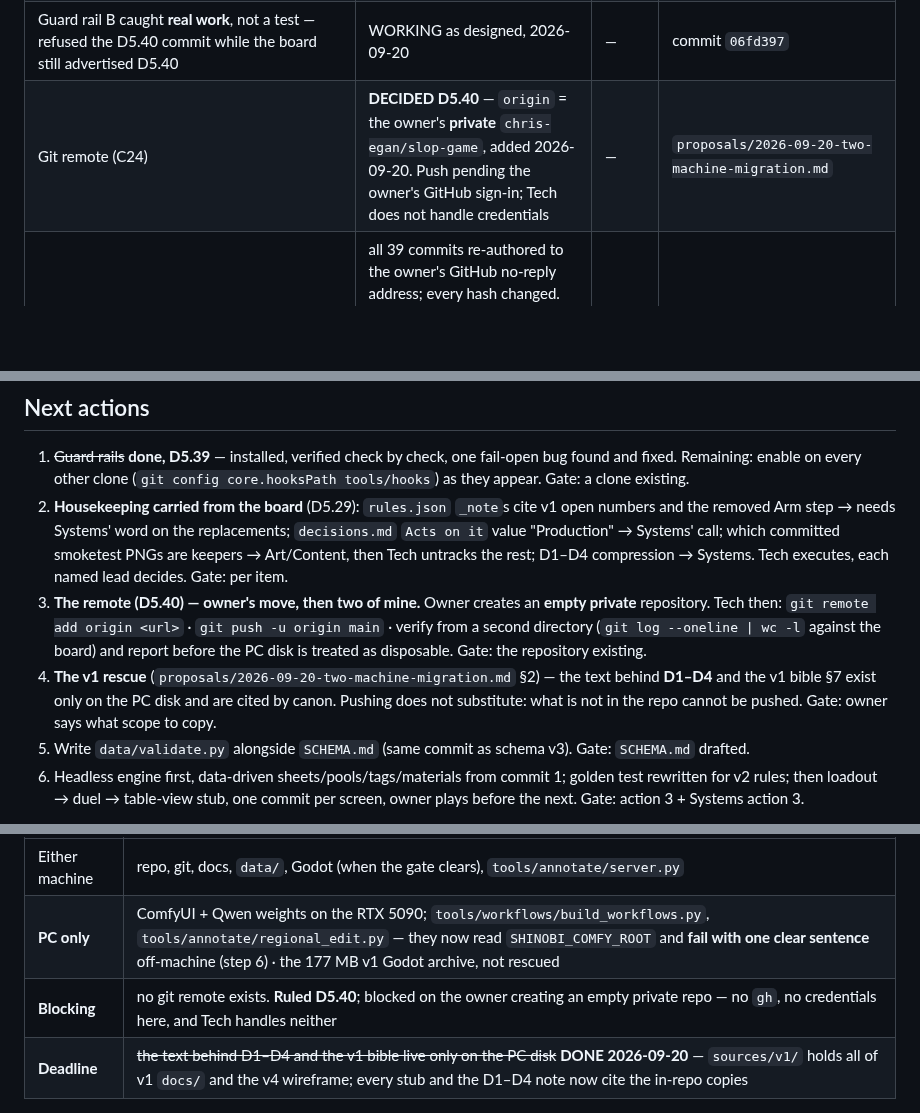
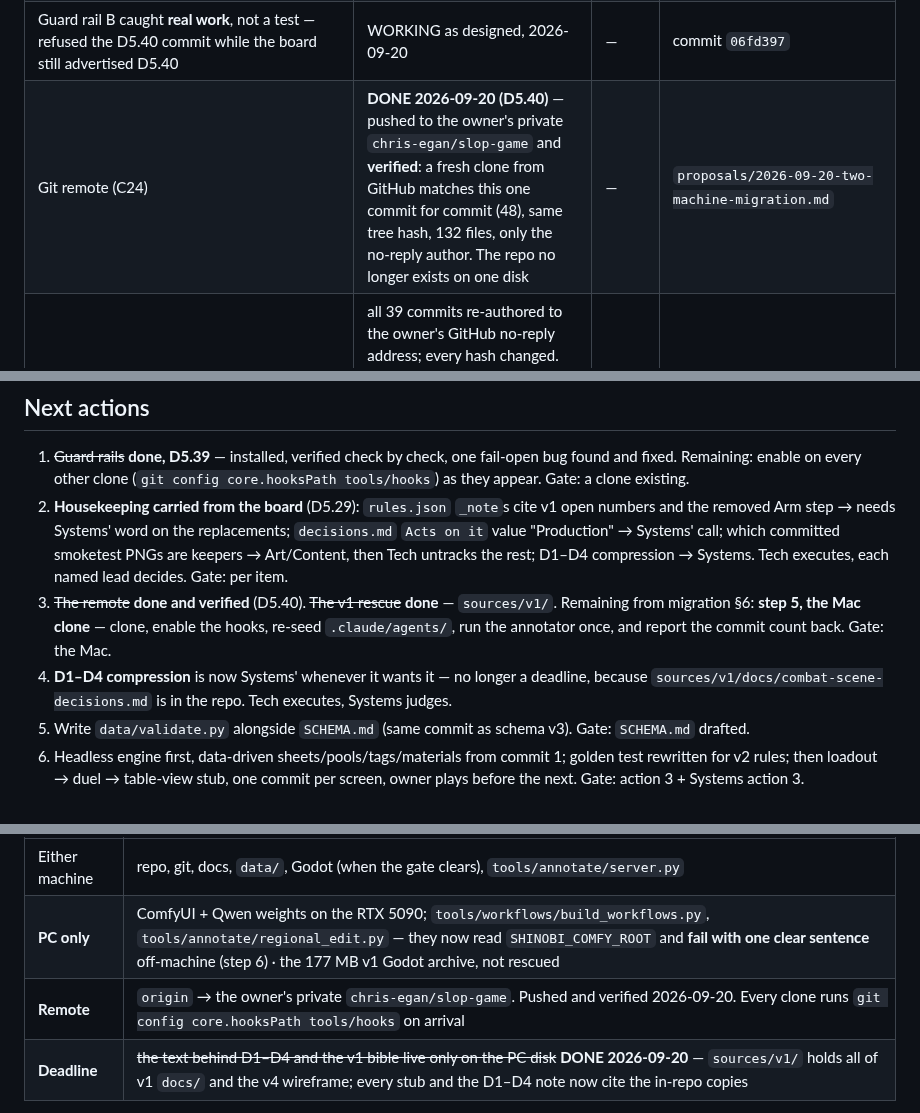
Before and after one commit to SlopOrg-AI/slop-game, a Markdown page: leads/systems/tech.md, 3 parts joined by grey strips. Rendered like a GitHub page; blank space fills up the shorter version.

Commit message:
Step 4: pushed and verified (D5.40)
Owner said force push. The remote's one auto-generated README commit was
replaced by this history: 48 commits, forced update, nothing of the
project's own lost.

Verified rather than assumed - a fresh clone pulled from GitHub into a
scratch directory matches this repo commit for commit, same head, same
tree hash, 132 files including the 16 rescued v1 files and the hooks,
and every commit carries only the no-reply address. That check is what
the migration plan asked for before the PC disk is treated as
disposable, and it passes.

Brief updated: the remote and the rescue are done, the Mac clone is the
only step of the seven still open, and D1-D4 compression is now
Systems' whenever it wants it rather than a deadline.

Co-Authored-By: Claude Opus 5 <noreply@anthropic.com>

```diff
--- a/leads/systems/tech.md
+++ b/leads/systems/tech.md
@@ -53,7 +53,7 @@ All technical execution. Builds what Systems specifies and Direction/Content han
 | Commit sweep — `tools/sweep.py` | **DECIDED D5.39 — installed; first run swept 5 files (Cowork)** | — | `proposals/2026-09-20-commit-sweep.md` |
 | Hook bug: first version failed **open** on Windows cp1252 | FIXED same session — UTF-8 read, and a check that cannot run now refuses | — | commit `85263f2` |
 | Guard rail B caught **real work**, not a test — refused the D5.40 commit while the board still advertised D5.40 | WORKING as designed, 2026-09-20 | — | commit `06fd397` |
-| Git remote (C24) | **DECIDED D5.40** — `origin` = the owner's **private** `chris-egan/slop-game`, added 2026-09-20. Push pending the owner's GitHub sign-in; Tech does not handle credentials | — | `proposals/2026-09-20-two-machine-migration.md` |
+| Git remote (C24) | **DONE 2026-09-20 (D5.40)** — pushed to the owner's private `chris-egan/slop-game` and **verified**: a fresh clone from GitHub matches this one commit for commit (48), same tree hash, 132 files, only the no-reply author. The repo no longer exists on one disk | — | `proposals/2026-09-20-two-machine-migration.md` |
 | **History rewritten once, before any push** (2026-09-20) | all 39 commits re-authored to the owner's GitHub no-reply address; every hash changed. Safe only because nothing was pushed and no second clone existed. Backup of the pre-rewrite `.git` kept in the session scratchpad until the push verifies | — | owner, chat |
 | GitHub CLI | installed 2026-09-20 (`winget`, v2.101.0). Sign-in is the owner's | — | owner, chat |
 | Retired-role residue (`admin`) | CLEARED 2026-09-20 across eight live docs; history left alone | — | X-list / board |
@@ -71,13 +71,11 @@ All technical execution. Builds what Systems specifies and Direction/Content han
    `decisions.md` `Acts on it` value "Production" → Systems' call; which committed
    smoketest PNGs are keepers → Art/Content, then Tech untracks the rest; D1–D4
    compression → Systems. Tech executes, each named lead decides. Gate: per item.
-3. **The remote (D5.40) — owner's move, then two of mine.** Owner creates an **empty
-   private** repository. Tech then: `git remote add origin <url>` · `git push -u origin main`
-   · verify from a second directory (`git log --oneline | wc -l` against the board) and
-   report before the PC disk is treated as disposable. Gate: the repository existing.
-4. **The v1 rescue** (`proposals/2026-09-20-two-machine-migration.md` §2) — the text behind
-   **D1–D4** and the v1 bible §7 exist only on the PC disk and are cited by canon. Pushing does
-   not substitute: what is not in the repo cannot be pushed. Gate: owner says what scope to copy.
+3. ~~The remote~~ **done and verified** (D5.40). ~~The v1 rescue~~ **done** — `sources/v1/`.
+   Remaining from migration §6: **step 5, the Mac clone** — clone, enable the hooks, re-seed
+   `.claude/agents/`, run the annotator once, and report the commit count back. Gate: the Mac.
+4. **D1–D4 compression** is now Systems' whenever it wants it — no longer a deadline, because
+   `sources/v1/docs/combat-scene-decisions.md` is in the repo. Tech executes, Systems judges.
 5. Write `data/validate.py` alongside `SCHEMA.md` (same commit as schema v3). Gate: `SCHEMA.md` drafted.
 4. Headless engine first, data-driven sheets/pools/tags/materials from commit 1; golden test rewritten for v2 rules; then loadout → duel → table-view stub, one commit per screen, owner plays before the next. Gate: action 3 + Systems action 3.
 
@@ -91,7 +89,7 @@ Qwen-Image-Edit 2511 reported better at character consistency (21 GB).
 |---|---|
 | Either machine | repo, git, docs, `data/`, Godot (when the gate clears), `tools/annotate/server.py` |
 | **PC only** | ComfyUI + Qwen weights on the RTX 5090; `tools/workflows/build_workflows.py`, `tools/annotate/regional_edit.py` — they now read `SHINOBI_COMFY_ROOT` and **fail with one clear sentence** off-machine (step 6) · the 177 MB v1 Godot archive, not rescued |
-| **Blocking** | no git remote exists. **Ruled D5.40**; blocked on the owner creating an empty private repo — no `gh`, no credentials here, and Tech handles neither |
+| **Remote** | `origin` → the owner's private `chris-egan/slop-game`. Pushed and verified 2026-09-20. Every clone runs `git config core.hooksPath tools/hooks` on arrival |
 | **Deadline** | ~~the text behind D1–D4 and the v1 bible live only on the PC disk~~ **DONE 2026-09-20** — `sources/v1/` holds all of v1 `docs/` and the v4 wireframe; every stub and the D1–D4 note now cite the in-repo copies |
 
 Successor handoff checklist: that file §7. Board custody after the move: `proposals/2026-09-20-board-custody.md` (Chief of Staff and owner rule).
```
Also changed, not shown: other parts of leads/systems/tech.md (+2 -0 lines).
